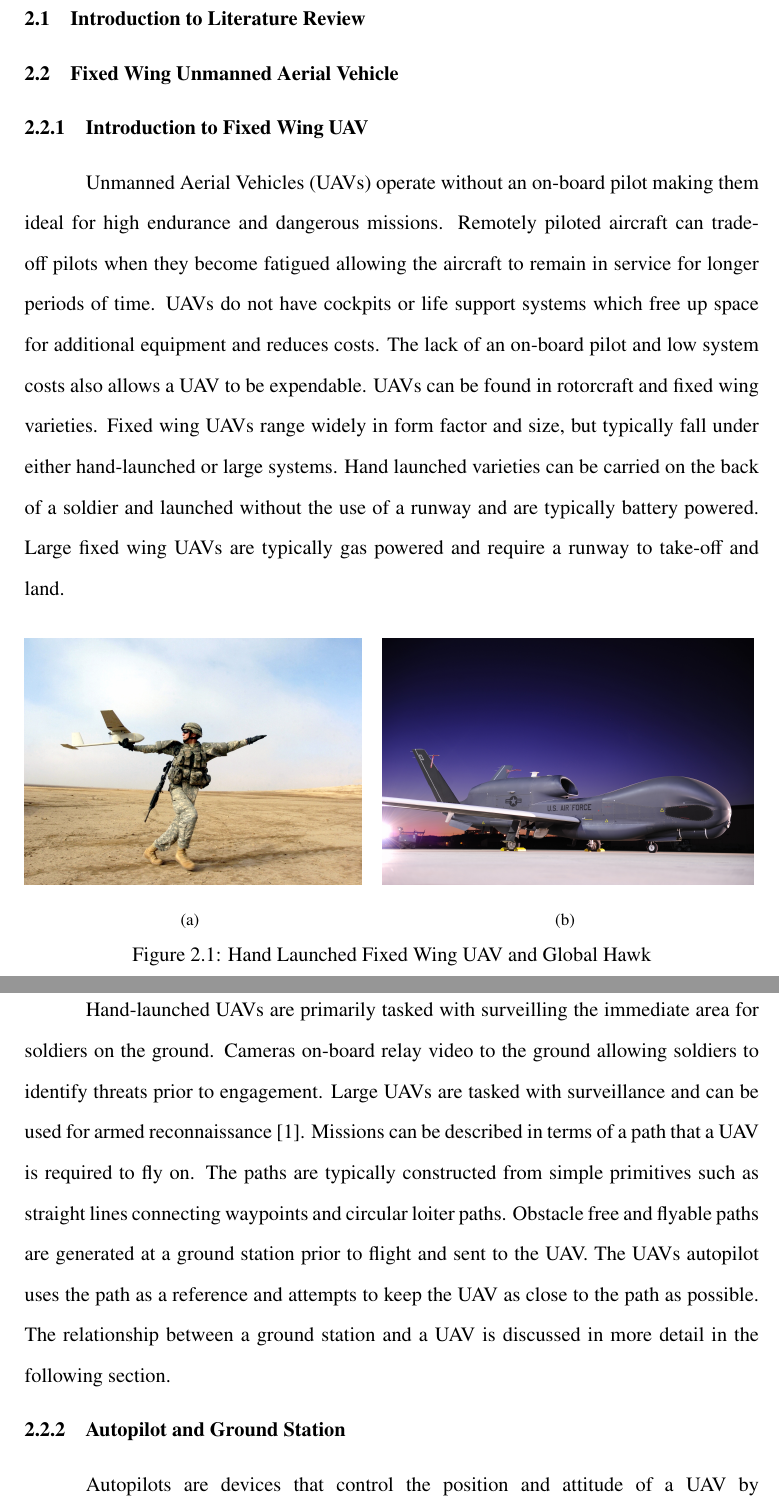
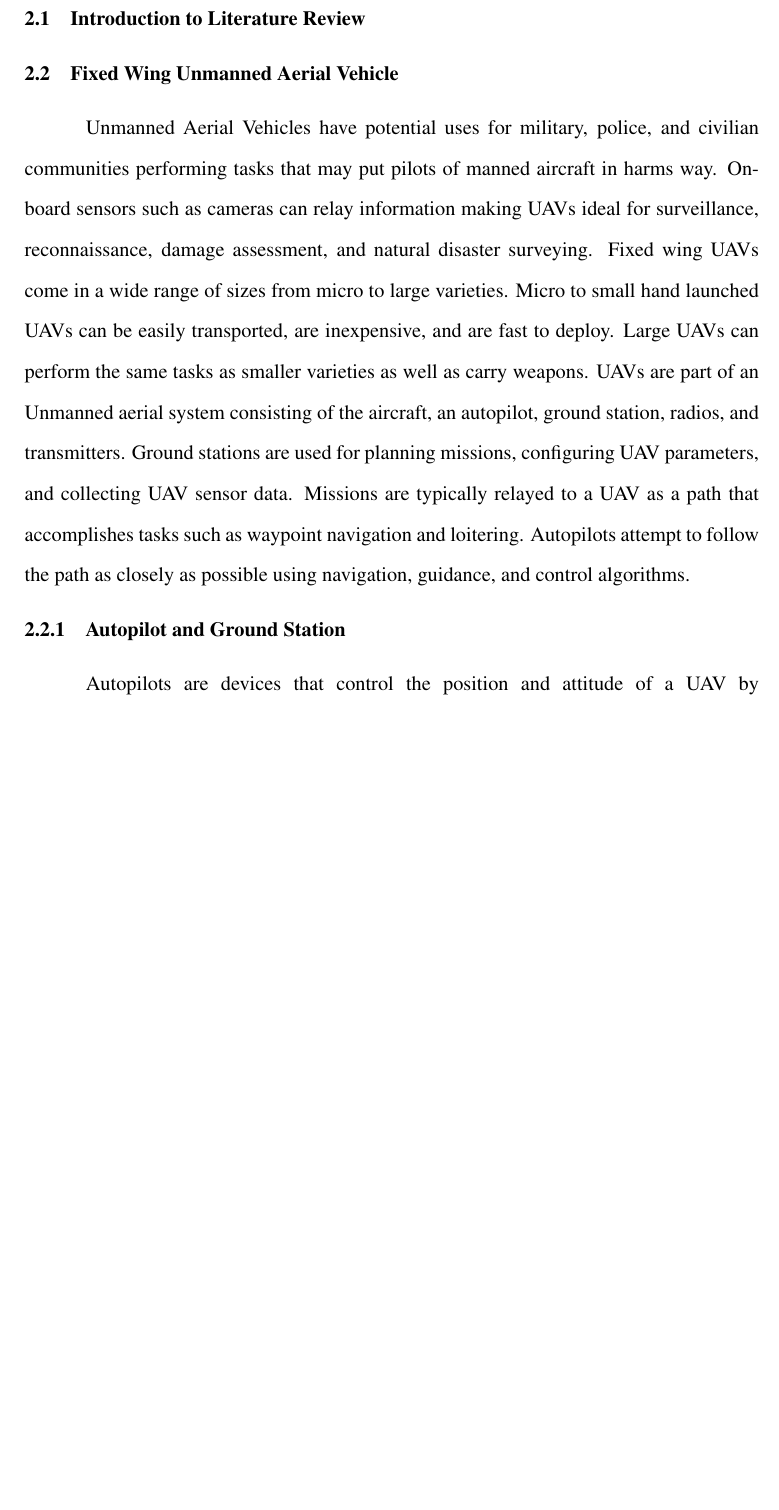
Before and after one commit to Flyingbobcats/thesisProposal2, a LaTeX thesis (main.tex): two parts of pages 14 and 15 of 35 before the commit and part of page 14 of 34 after it, the two joined at a grey line, cut so that both start at the same text, the shorter picture padded with empty space. Compiled offline with pdfLaTeX.

Commit message:
new intro to fixed wings

```diff
--- a/main.tex
+++ b/main.tex
@@ -221,22 +221,24 @@ Each phase consists of an \textbf{objective} that will be accomplished by execut
 
 
 \section{Fixed Wing Unmanned Aerial Vehicle}
-\subsection{Introduction to Fixed Wing UAV}
 
-Unmanned Aerial Vehicles (UAVs) operate without an on-board pilot making them ideal for high endurance and dangerous missions. Remotely piloted aircraft can trade-off pilots when they become fatigued allowing the aircraft to remain in service for longer periods of time. UAVs do not have cockpits or life support systems which free up space for additional equipment and reduces costs. The lack of an on-board pilot and low system costs also allows a UAV to be expendable.  UAVs can be found in rotorcraft and fixed wing varieties. Fixed wing UAVs range widely in form factor and size, but typically fall under either hand-launched or large systems. Hand launched varieties can be carried on the back of a soldier and launched without the use of a runway and are typically battery powered. Large fixed wing UAVs are typically gas powered and require a runway to take-off and land.
 
-\begin{figure}[H]
-	\begin{subfigmatrix}{2}% number of columns
-		\centering
-		\subfigure []{\includegraphics[width=7cm] {PaperFigures/handlaunched}}
-		\subfigure []{\includegraphics[width=7.7cm] {PaperFigures/globalhawk}}
-		\hspace*{0mm}
-	\end{subfigmatrix}
-	\caption{Hand Launched Fixed Wing UAV and Global Hawk}
-	\label{fig:fixedwings}
-\end{figure}
+Unmanned Aerial Vehicles have potential uses for military, police, and civilian communities performing tasks that may put pilots of manned aircraft in harms way.  On-board sensors such as cameras can relay information making UAVs ideal for surveillance, reconnaissance, damage assessment, and natural disaster surveying. Fixed wing UAVs come in a wide range of sizes from micro to large varieties.  Micro to small hand launched UAVs can be easily transported, are inexpensive, and are fast to deploy.  Large UAVs can perform the same tasks as smaller varieties as well as carry weapons. UAVs are part of an Unmanned aerial system consisting of the aircraft, an autopilot, ground station, radios, and transmitters. Ground stations are used for planning missions, configuring UAV parameters, and collecting UAV sensor data.  Missions are typically relayed to a UAV as a path that accomplishes tasks such as waypoint navigation and loitering. Autopilots attempt to follow the path as closely as possible using navigation, guidance, and control algorithms.
 
-Hand-launched UAVs are primarily tasked with surveilling the immediate area for soldiers on the ground. Cameras on-board relay video to the ground allowing soldiers to identify threats prior to engagement. Large UAVs are tasked with surveillance and can be used for armed reconnaissance \cite{bone_uavs_2003}. Missions can be described in terms of a path that a UAV is required to fly on. The paths are typically constructed from simple primitives such as straight lines connecting waypoints and circular loiter paths. Obstacle free and flyable paths are generated at a ground station prior to flight and sent to the UAV. The UAVs autopilot uses the path as a reference and attempts to keep the UAV as close to the path as possible.  The relationship between a ground station and a UAV is discussed in more detail in the following section.
+%Unmanned Aerial Vehicles (UAVs) operate without an on-board pilot making them ideal for high endurance and dangerous missions. Remotely piloted aircraft can trade-off pilots when they become fatigued allowing the aircraft to remain in service for longer periods of time. UAVs do not have cockpits or life support systems which free up space for additional equipment and reduces costs. The lack of an on-board pilot and low system costs also allows a UAV to be expendable.  UAVs can be found in rotorcraft and fixed wing varieties. Fixed wing UAVs range widely in form factor and size, but typically fall under either hand-launched or large systems. Hand launched varieties can be carried on the back of a soldier and launched without the use of a runway and are typically battery powered. Large fixed wing UAVs are typically gas powered and require a runway to take-off and land.
+%
+%\begin{figure}[H]
+%	\begin{subfigmatrix}{2}% number of columns
+%		\centering
+%		\subfigure []{\includegraphics[width=7cm] {PaperFigures/handlaunched}}
+%		\subfigure []{\includegraphics[width=7.7cm] {PaperFigures/globalhawk}}
+%		\hspace*{0mm}
+%	\end{subfigmatrix}
+%	\caption{Hand Launched Fixed Wing UAV and Global Hawk}
+%	\label{fig:fixedwings}
+%\end{figure}
+%
+%Hand-launched UAVs are primarily tasked with surveilling the immediate area for soldiers on the ground. Cameras on-board relay video to the ground allowing soldiers to identify threats prior to engagement. Large UAVs are tasked with surveillance and can be used for armed reconnaissance \cite{bone_uavs_2003}. Missions can be described in terms of a path that a UAV is required to fly on. The paths are typically constructed from simple primitives such as straight lines connecting waypoints and circular loiter paths. Obstacle free and flyable paths are generated at a ground station prior to flight and sent to the UAV. The UAVs autopilot uses the path as a reference and attempts to keep the UAV as close to the path as possible.  The relationship between a ground station and a UAV is discussed in more detail in the following section.
 
 
 
```
Also changed, not shown: 8 other files.
